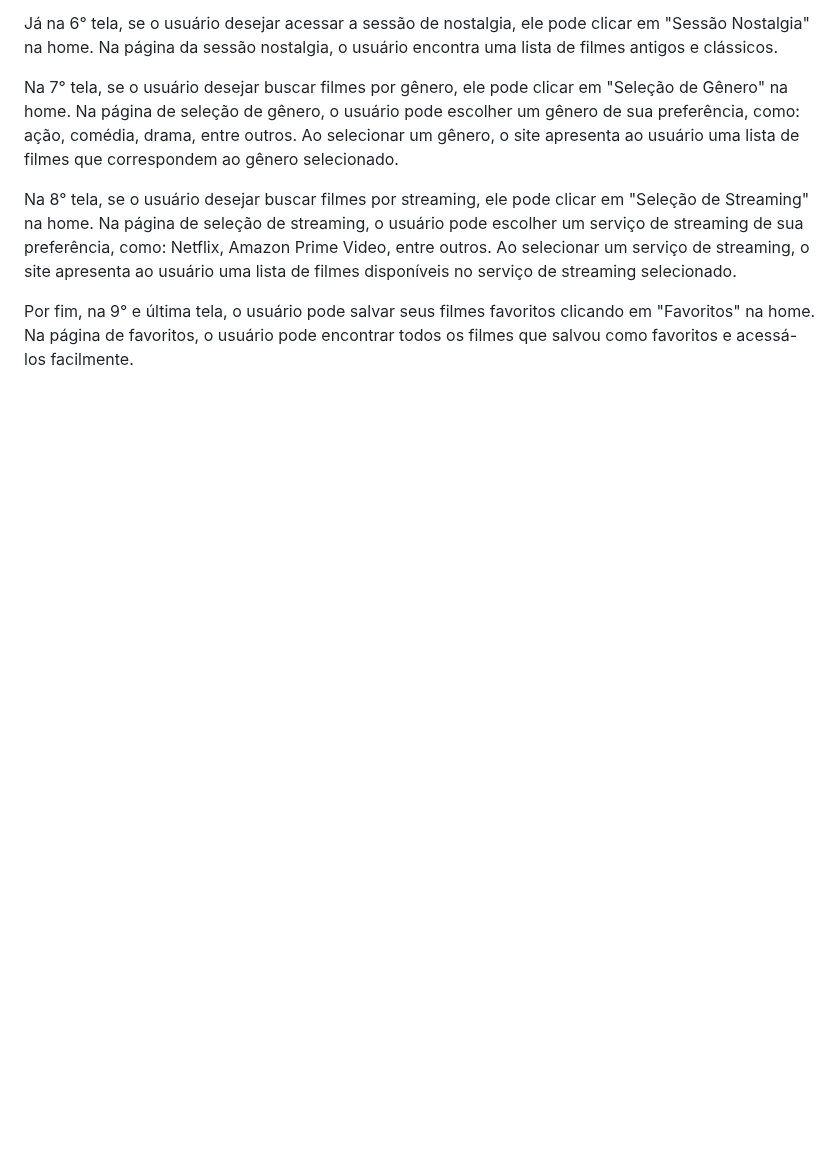
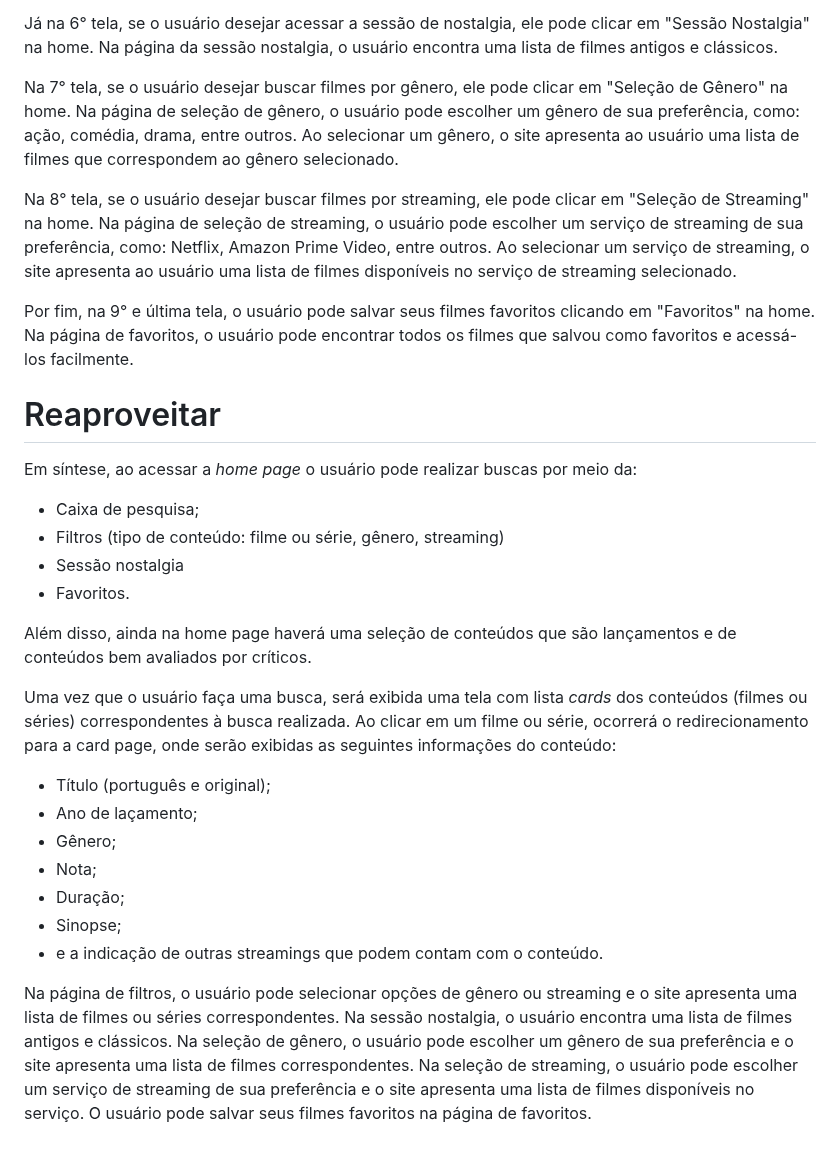
Before and after one commit to ICEI-PUC-Minas-PMV-ADS/PMV-ADS-2023-1-E1-PROJ-WEB-T15-Time3-CineGuide, a Markdown page: docs/04-Projeto de Interface.md, the part around one of its changes. Rendered like a GitHub page; blank space fills up the shorter version.

```diff
--- a/docs/04-Projeto de Interface.md
+++ b/docs/04-Projeto de Interface.md
@@ -34,3 +30,27 @@ Na 8° tela, se o usuário desejar buscar filmes por streaming, ele pode clicar
 
 Por fim, na 9° e última tela, o usuário pode salvar seus filmes favoritos clicando em "Favoritos" na home.
 Na página de favoritos, o usuário pode encontrar todos os filmes que salvou como favoritos e acessá-los facilmente.
+
+
+# Reaproveitar
+
+
+Em síntese, ao acessar a *home page* o usuário pode realizar buscas por meio da:
+- Caixa de pesquisa;
+- Filtros (tipo de conteúdo: filme ou série, gênero, streaming)
+- Sessão nostalgia
+- Favoritos.
+
+Além disso, ainda na home page haverá uma seleção de conteúdos que são lançamentos e de conteúdos bem avaliados por críticos.
+
+
+Uma vez que o usuário faça uma busca, será exibida uma tela com lista *cards* dos conteúdos  (filmes ou séries) correspondentes à busca realizada. Ao clicar em um filme ou série, ocorrerá o redirecionamento para a card page, onde serão exibidas as seguintes informações do conteúdo:
+- Título (português e original);
+- Ano de laçamento;
+- Gênero;
+- Nota;
+- Duração;
+- Sinopse;
+- e a indicação de outras streamings que podem contam com o conteúdo.
+
+Na página de filtros, o usuário pode selecionar opções de gênero ou streaming e o site apresenta uma lista de filmes ou séries correspondentes. Na sessão nostalgia, o usuário encontra uma lista de filmes antigos e clássicos. Na seleção de gênero, o usuário pode escolher um gênero de sua preferência e o site apresenta uma lista de filmes correspondentes. Na seleção de streaming, o usuário pode escolher um serviço de streaming de sua preferência e o site apresenta uma lista de filmes disponíveis no serviço. O usuário pode salvar seus filmes favoritos na página de favoritos.
```
Also changed, not shown: other parts of docs/04-Projeto de Interface.md (+4 -8 lines).
